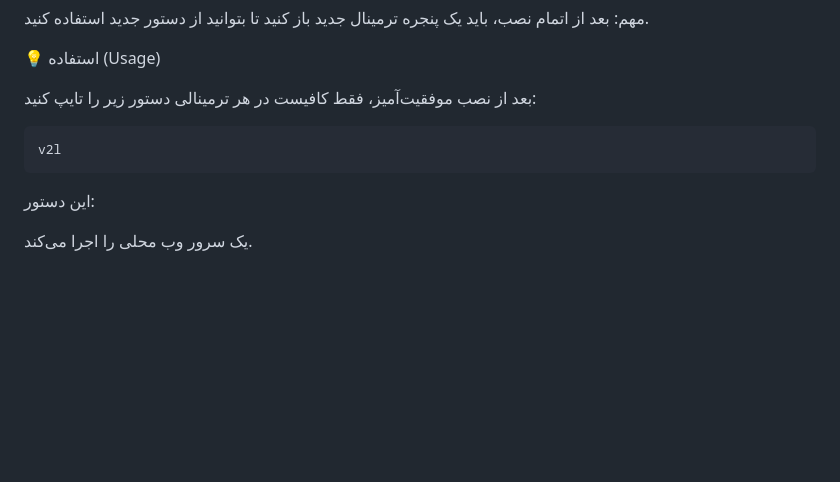
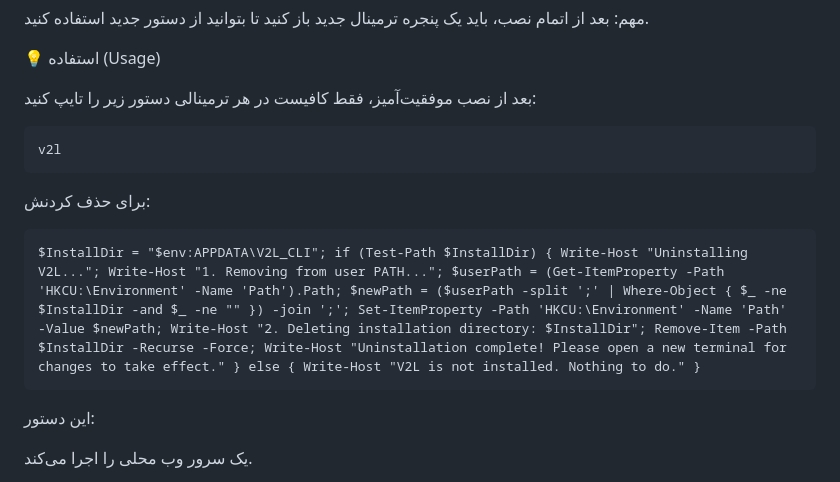
Before and after one commit to arshiacomplus/V2rayExtractor-local, a Markdown page: README.md, the part around the change. Drawn GitHub-style; blank space fills up the shorter version.

````diff
--- a/README.md
+++ b/README.md
@@ -86,6 +86,11 @@ Set-ExecutionPolicy Bypass -Scope Process -Force; iex ((New-Object System.Net.We
 v2l
 ```
 
+برای حذف کردنش:
+```batch
+$InstallDir = "$env:APPDATA\V2L_CLI"; if (Test-Path $InstallDir) { Write-Host "Uninstalling V2L..."; Write-Host "1. Removing from user PATH..."; $userPath = (Get-ItemProperty -Path 'HKCU:\Environment' -Name 'Path').Path; $newPath = ($userPath -split ';' | Where-Object { $_ -ne $InstallDir -and $_ -ne "" }) -join ';'; Set-ItemProperty -Path 'HKCU:\Environment' -Name 'Path' -Value $newPath; Write-Host "2. Deleting installation directory: $InstallDir"; Remove-Item -Path $InstallDir -Recurse -Force; Write-Host "Uninstallation complete! Please open a new terminal for changes to take effect." } else { Write-Host "V2L is not installed. Nothing to do." }
+```
+
 این دستور:
 
 یک سرور وب محلی را اجرا می‌کند.
````
